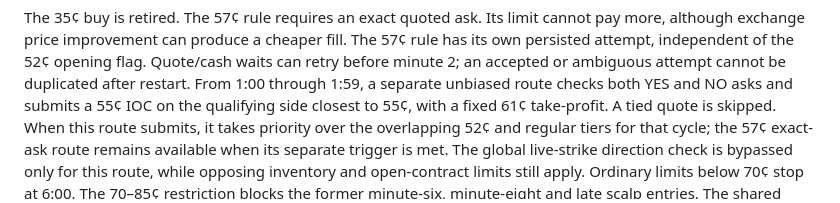
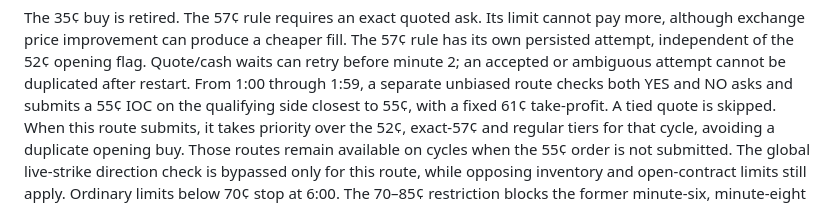
Before and after one commit to wiccman/v2, a Markdown page: README.md, the part around the change. Drawn GitHub-style.

Commit message:
Fix 55c opening route regression test and docs

```diff
--- a/README.md
+++ b/README.md
@@ -78,10 +78,10 @@ or ambiguous attempt cannot be duplicated after restart.
 From 1:00 through 1:59, a separate unbiased route checks both YES and NO asks
 and submits a 55¢ IOC on the qualifying side closest to 55¢, with a fixed 61¢
 take-profit. A tied quote is skipped. When this route submits, it takes priority
-over the overlapping 52¢ and regular tiers for that cycle; the 57¢ exact-ask
-route remains available when its separate trigger is met. The global live-strike
-direction check is bypassed only for this route, while opposing inventory and
-open-contract limits still apply.
+over the 52¢, exact-57¢ and regular tiers for that cycle, avoiding a duplicate
+opening buy. Those routes remain available on cycles when the 55¢ order is not
+submitted. The global live-strike direction check is bypassed only for this route,
+while opposing inventory and open-contract limits still apply.
 Ordinary limits below 70¢ stop at 6:00. The 70–85¢ restriction blocks
 the former minute-six, minute-eight and late scalp entries. The shared
 gateway caps the 57¢ route at 2:00 on every path. Slow calls cannot extend a deadline.
```
